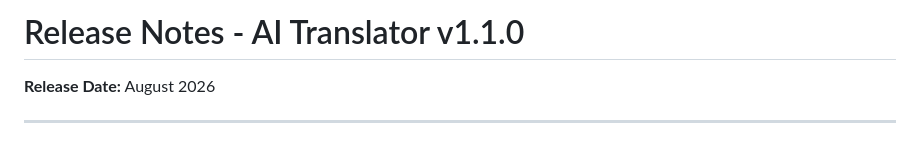
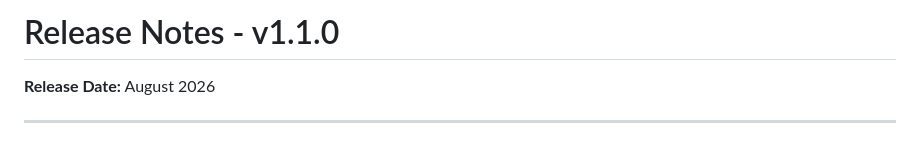
Before and after one commit to linguasynapse/AI_Translator, a Markdown page: Release Notes - AI Translator v1-1-0.md, the part around the change. Drawn GitHub-style.

```diff
--- a/Release Notes - AI Translator v1-1-0.md
+++ b/Release Notes - AI Translator v1-1-0.md
@@ -1,4 +1,4 @@
-# Release Notes - AI Translator v1.1.0
+# Release Notes - v1.1.0
 
 **Release Date:** August 2026
 
```
